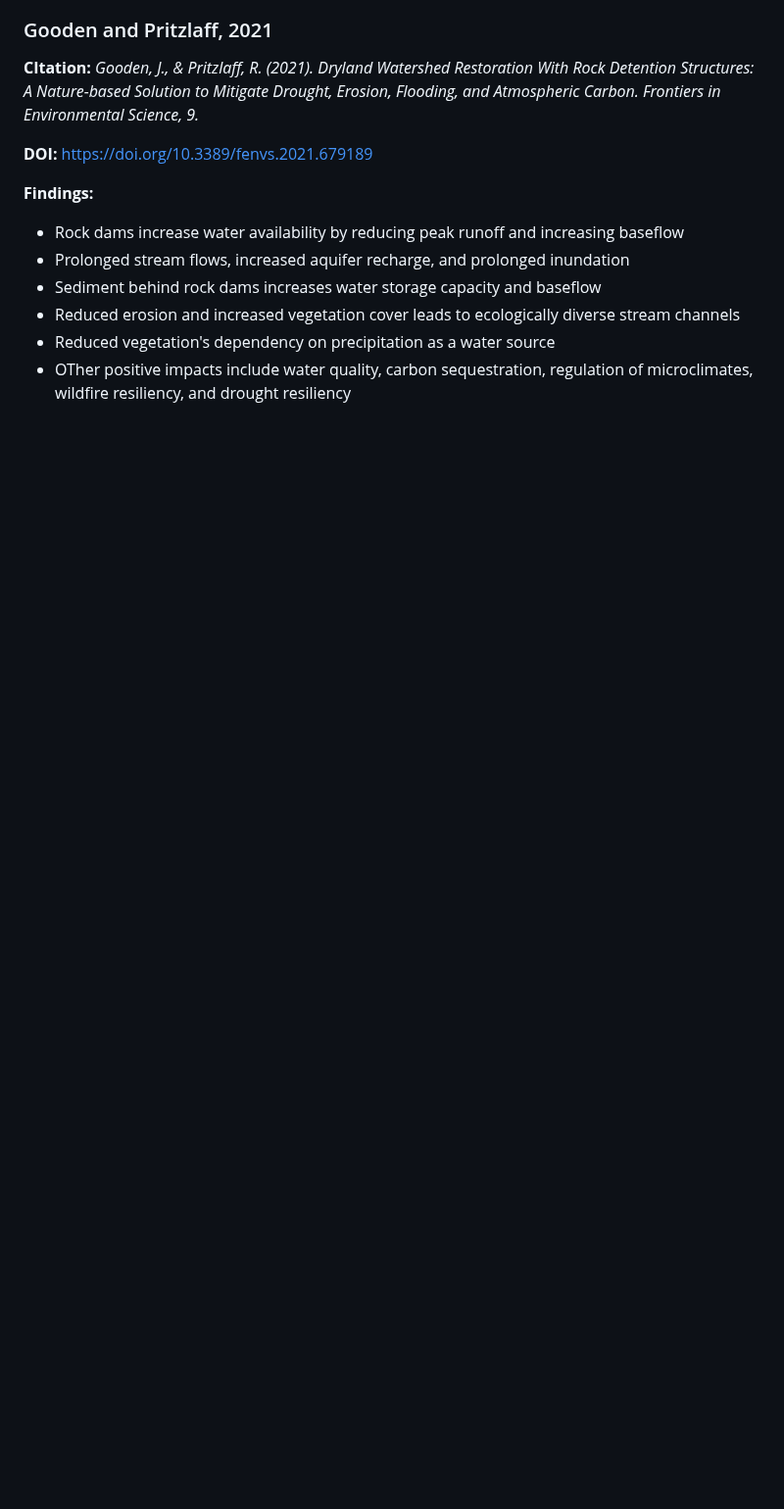
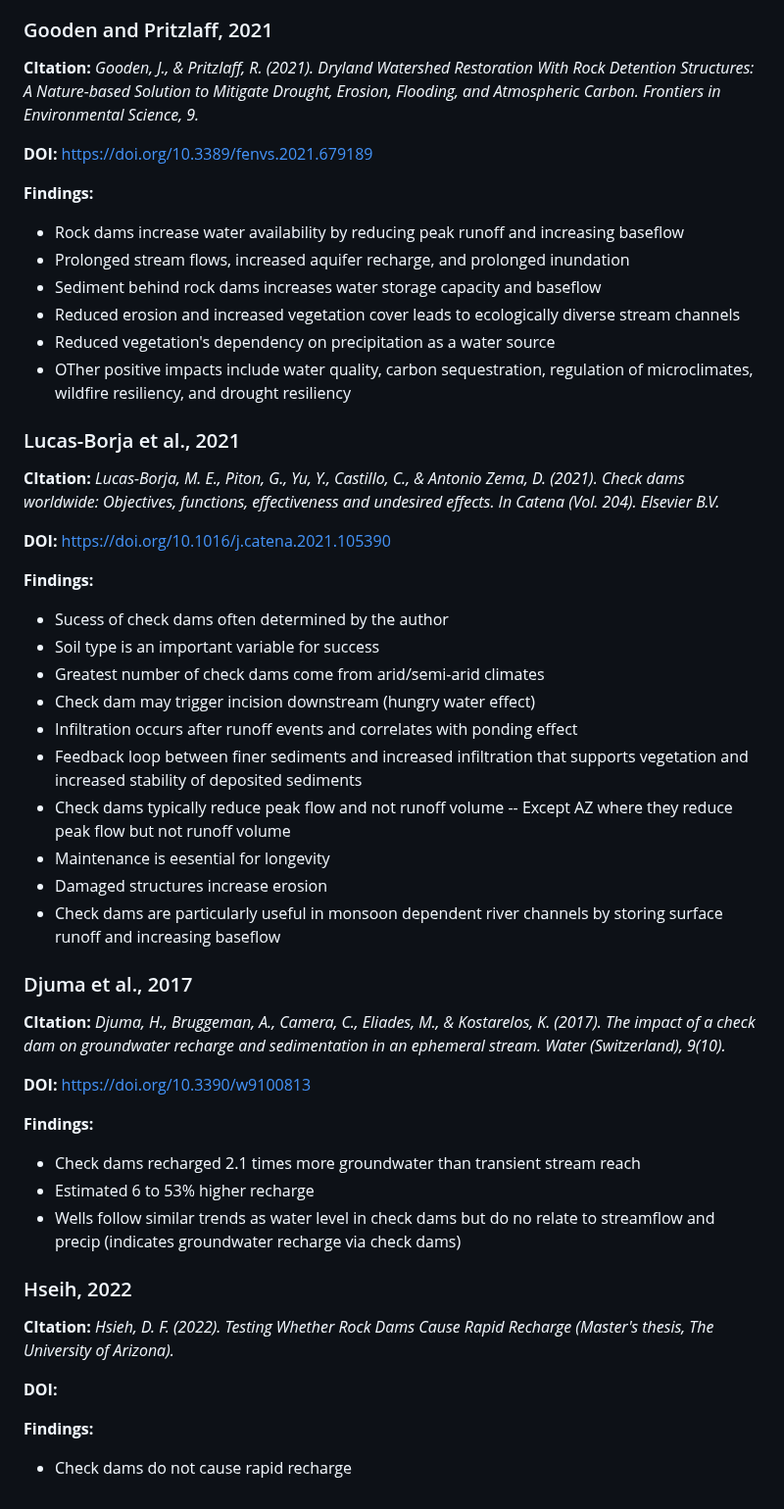
Before and after one commit to rayniP2342/ECOSTRESS_Chapter1, a Markdown page: Docs/LitReview/WatershedRestoration.md, the part around one of its changes. Shown at 98% size. GitHub-like rendering; blank space fills up the shorter version.

```diff
--- a/Docs/LitReview/WatershedRestoration.md
+++ b/Docs/LitReview/WatershedRestoration.md
@@ -129,3 +130,51 @@
 - Reduced erosion and increased vegetation cover leads to ecologically diverse stream channels
 - Reduced vegetation's dependency on precipitation as a water source
 - OTher positive impacts include water quality, carbon sequestration, regulation of microclimates, wildfire resiliency, and drought resiliency
+
+
+
+### Lucas-Borja et al., 2021
+
+**CItation:** *Lucas-Borja, M. E., Piton, G., Yu, Y., Castillo, C., & Antonio Zema, D. (2021). Check dams worldwide: Objectives, functions, effectiveness and undesired effects. In Catena (Vol. 204). Elsevier B.V.*
+
+**DOI:** https://doi.org/10.1016/j.catena.2021.105390
+
+**Findings:**
+
+- Sucess of check dams often determined by the author
+- Soil type is an important variable for success
+- Greatest number of check dams come from arid/semi-arid climates
+- Check dam may trigger incision downstream (hungry water effect)
+- Infiltration occurs after runoff events and correlates with ponding effect
+- Feedback loop between finer sediments and increased infiltration that supports vegetation and increased stability of deposited sediments
+- Check dams typically reduce peak flow and not runoff volume
+-- Except AZ where they reduce peak flow but not runoff volume
+- Maintenance is eesential for longevity
+- Damaged structures increase erosion
+- Check dams are particularly useful in monsoon dependent river channels by storing surface runoff and increasing baseflow
+
+
+
+### Djuma et al., 2017
+
+**CItation:** *Djuma, H., Bruggeman, A., Camera, C., Eliades, M., & Kostarelos, K. (2017). The impact of a check dam on groundwater recharge and sedimentation in an ephemeral stream. Water (Switzerland), 9(10).*
+
+**DOI:** https://doi.org/10.3390/w9100813
+
+**Findings:**
+
+- Check dams recharged 2.1 times more groundwater than transient stream reach
+- Estimated 6 to 53% higher recharge
+- Wells follow similar trends as water level in check dams but do no relate to streamflow and precip (indicates groundwater recharge via check dams)
+
+
+
+### Hseih, 2022
+
+**CItation:** *Hsieh, D. F. (2022). Testing Whether Rock Dams Cause Rapid Recharge (Master's thesis, The University of Arizona).*
+
+**DOI:**
+
+**Findings:**
+
+- Check dams do not cause rapid recharge
```
Also changed, not shown: other parts of Docs/LitReview/WatershedRestoration.md (+2 -1 lines).
